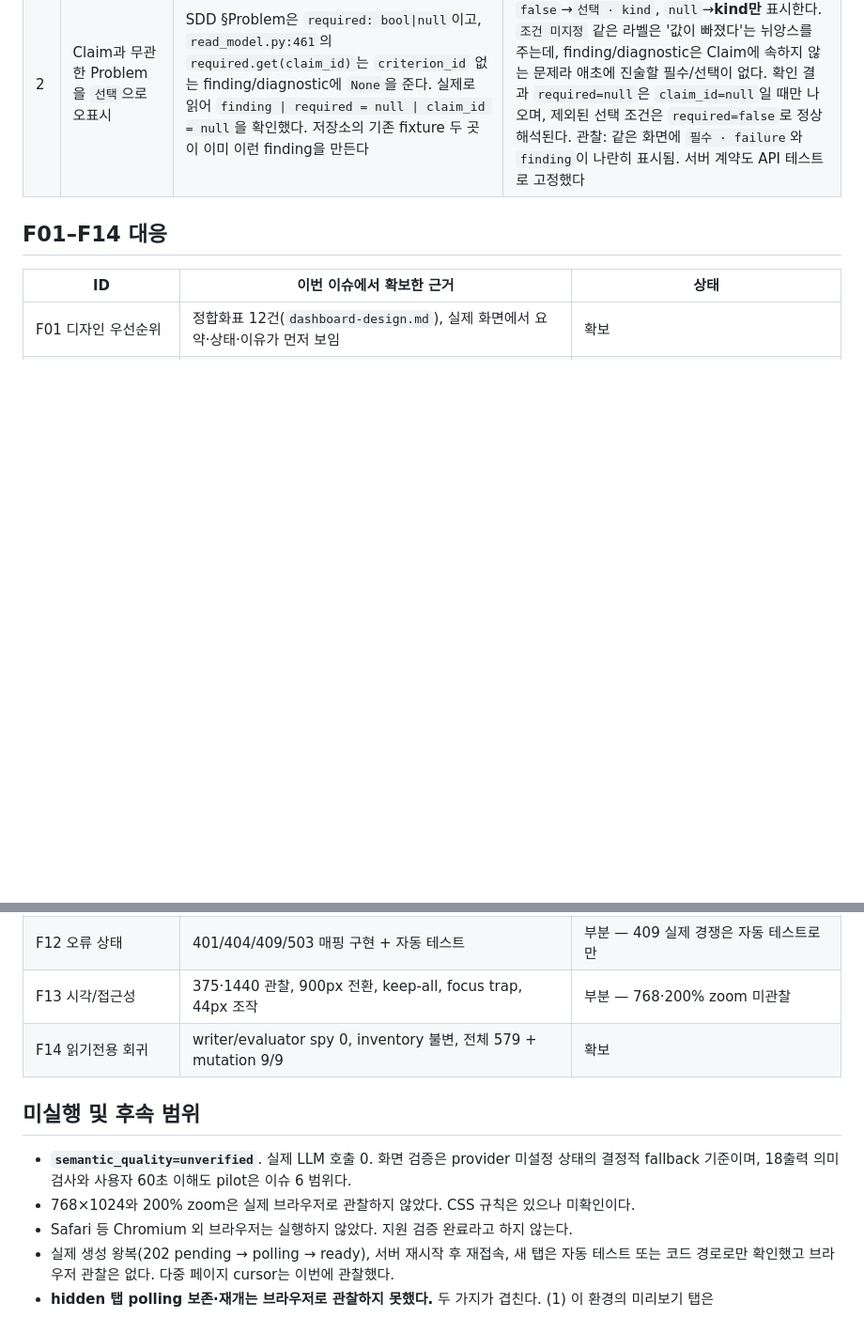
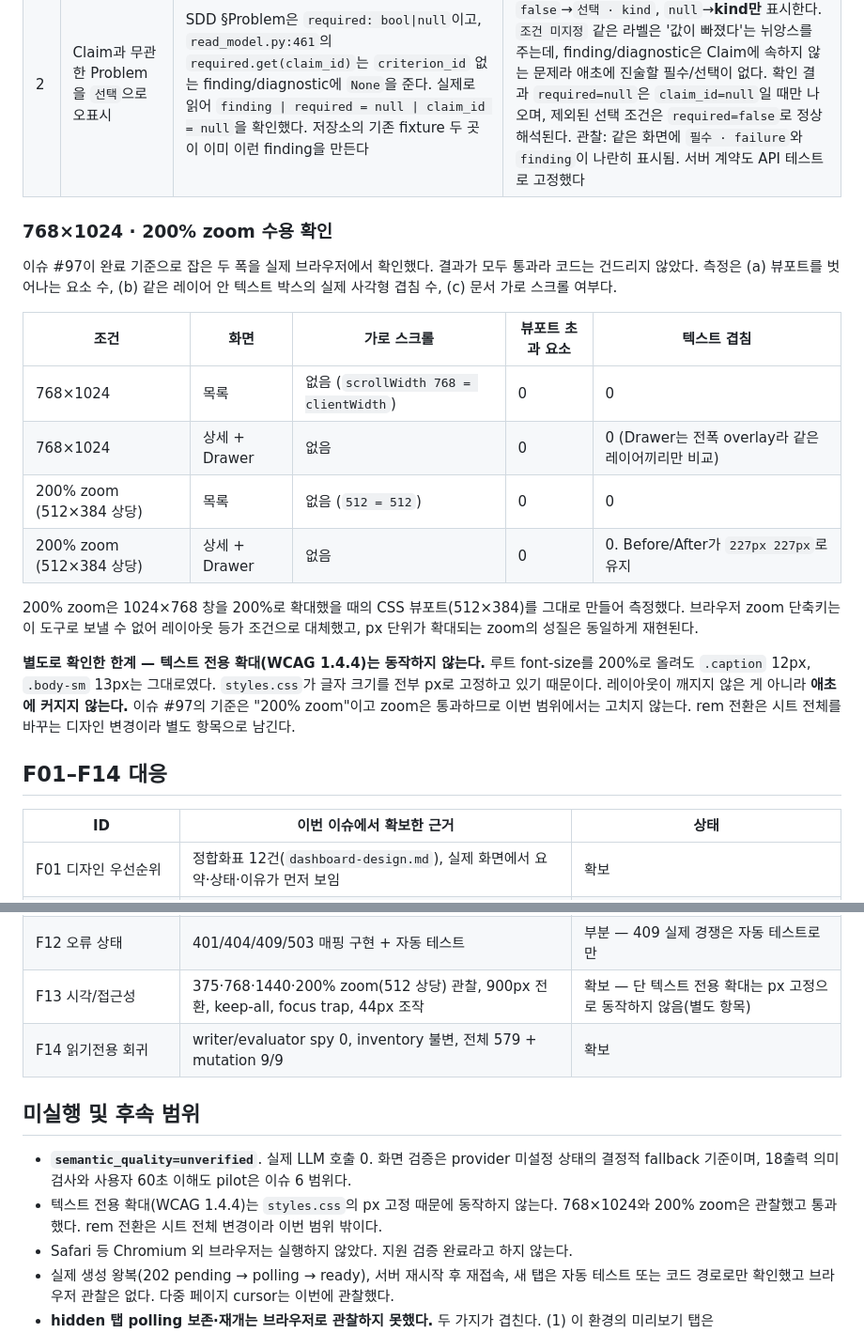
Before and after one commit to taejung3852/OwnHands, a Markdown page: docs/m5-r/dashboard-issue05-verification.md, 2 parts joined by grey strips. Shown at 94% size. Rendered like a GitHub page; blank space fills up the shorter version.

Commit message:
Dashboard issue 5: record the 768 and 200% zoom acceptance check
Issue #97 named both as completion criteria and both were still marked
unobserved. Ran them; nothing failed, so no code changed.

768x1024 and the 512x384 layout a 200% zoom produces: no horizontal scroll,
no element past the viewport, no overlapping text, and the drawer opens and
fits at both. Measured rather than eyeballed — overflow count, real rectangle
intersections within one layer, and scrollWidth against clientWidth.

One honest limit found while there: a text-only resize does nothing, because
styles.css pins every font size in px. Zoom is what #97 asked for and zoom
passes; the rem conversion is a sheet-wide design change and is recorded as
its own item rather than smuggled in here.

Refs #89
Closes #97

```diff
--- a/docs/m5-r/dashboard-issue05-verification.md
+++ b/docs/m5-r/dashboard-issue05-verification.md
@@ -141,6 +141,29 @@ python -m devharness dashboard --data-root <fixture> --project-id <id> --port 87
 | 1 | 생성이 끝나면 목록 pagination이 날아감 | 목록 카드의 ensure 완료 callback이 `render()`였다. 브라우저에서 `더 보기`로 24건을 본 뒤 `render()`를 호출하니 **19건으로 되돌아갔다**. 지적되지 않은 부작용이 하나 더 있었다 — `render()`는 `stopPolls(false)`로 `suspended`까지 비우므로 다른 카드의 일시정지된 polling도 함께 버려진다. 한편 스크롤 초기화는 실제로 일어나지 않았다(`paint()`가 `scrollY`를 건드리지 않는다) | `watchCard()`가 카드마다 repaint 함수를 등록하고, 생성이 끝나면 그 노드만 `replaceChild`로 교체한다. IntersectionObserver가 없는 경로도 같은 함수를 쓴다. 관찰: 24건 유지, 새 요약 문장 표시, `다른 작업의 검토 24건` 그대로 |
 | 2 | Claim과 무관한 Problem을 `선택`으로 오표시 | SDD §Problem은 `required: bool\|null`이고, `read_model.py:461`의 `required.get(claim_id)`는 `criterion_id` 없는 finding/diagnostic에 `None`을 준다. 실제로 읽어 `finding \| required = null \| claim_id = null`을 확인했다. 저장소의 기존 fixture 두 곳이 이미 이런 finding을 만든다 | `problemBadge()`가 `true`→`필수 · kind`, `false`→`선택 · kind`, `null`→**kind만** 표시한다. `조건 미지정` 같은 라벨은 '값이 빠졌다'는 뉘앙스를 주는데, finding/diagnostic은 Claim에 속하지 않는 문제라 애초에 진술할 필수/선택이 없다. 확인 결과 `required=null`은 `claim_id=null`일 때만 나오며, 제외된 선택 조건은 `required=false`로 정상 해석된다. 관찰: 같은 화면에 `필수 · failure`와 `finding`이 나란히 표시됨. 서버 계약도 API 테스트로 고정했다 |
 
+### 768×1024 · 200% zoom 수용 확인
+
+이슈 #97이 완료 기준으로 잡은 두 폭을 실제 브라우저에서 확인했다. 결과가 모두 통과라 코드는
+건드리지 않았다. 측정은 (a) 뷰포트를 벗어나는 요소 수, (b) 같은 레이어 안 텍스트 박스의 실제
+사각형 겹침 수, (c) 문서 가로 스크롤 여부다.
+
+| 조건 | 화면 | 가로 스크롤 | 뷰포트 초과 요소 | 텍스트 겹침 |
+|---|---|---|---|---|
+| 768×1024 | 목록 | 없음 (`scrollWidth 768 = clientWidth`) | 0 | 0 |
+| 768×1024 | 상세 + Drawer | 없음 | 0 | 0 (Drawer는 전폭 overlay라 같은 레이어끼리만 비교) |
+| 200% zoom (512×384 상당) | 목록 | 없음 (`512 = 512`) | 0 | 0 |
+| 200% zoom (512×384 상당) | 상세 + Drawer | 없음 | 0 | 0. Before/After가 `227px 227px`로 유지 |
+
+200% zoom은 1024×768 창을 200%로 확대했을 때의 CSS 뷰포트(512×384)를 그대로 만들어 측정했다.
+브라우저 zoom 단축키는 이 도구로 보낼 수 없어 레이아웃 등가 조건으로 대체했고, px 단위가
+확대되는 zoom의 성질은 동일하게 재현된다.
+
+**별도로 확인한 한계 — 텍스트 전용 확대(WCAG 1.4.4)는 동작하지 않는다.** 루트 font-size를 200%로
+올려도 `.caption` 12px, `.body-sm` 13px는 그대로였다. `styles.css`가 글자 크기를 전부 px로 고정하고
+있기 때문이다. 레이아웃이 깨지지 않은 게 아니라 **애초에 커지지 않는다.** 이슈 #97의 기준은
+"200% zoom"이고 zoom은 통과하므로 이번 범위에서는 고치지 않는다. rem 전환은 시트 전체를 바꾸는
+디자인 변경이라 별도 항목으로 남긴다.
+
 ## F01–F14 대응
 
 | ID | 이번 이슈에서 확보한 근거 | 상태 |
@@ -157,14 +180,15 @@ python -m devharness dashboard --data-root <fixture> --project-id <id> --port 87
 | F10 브라우저 세션 | 최초 로그인·새로고침·deep link·CSRF 소실·401. token 저장·URL 노출 0 | 부분 — 새 탭·서버 재시작은 미관찰 |
 | F11 정적 제공 | 설치 후 시작, MIME/CSP, allowlist 밖 404, traversal 0, API 오류 HTML화 0 | 확보 |
 | F12 오류 상태 | 401/404/409/503 매핑 구현 + 자동 테스트 | 부분 — 409 실제 경쟁은 자동 테스트로만 |
-| F13 시각/접근성 | 375·1440 관찰, 900px 전환, keep-all, focus trap, 44px 조작 | 부분 — 768·200% zoom 미관찰 |
+| F13 시각/접근성 | 375·768·1440·200% zoom(512 상당) 관찰, 900px 전환, keep-all, focus trap, 44px 조작 | 확보 — 단 텍스트 전용 확대는 px 고정으로 동작하지 않음(별도 항목) |
 | F14 읽기전용 회귀 | writer/evaluator spy 0, inventory 불변, 전체 579 + mutation 9/9 | 확보 |
 
 ## 미실행 및 후속 범위
 
 - **`semantic_quality=unverified`**. 실제 LLM 호출 0. 화면 검증은 provider 미설정 상태의
   결정적 fallback 기준이며, 18출력 의미 검사와 사용자 60초 이해도 pilot은 이슈 6 범위다.
-- 768×1024와 200% zoom은 실제 브라우저로 관찰하지 않았다. CSS 규칙은 있으나 미확인이다.
+- 텍스트 전용 확대(WCAG 1.4.4)는 `styles.css`의 px 고정 때문에 동작하지 않는다. 768×1024와
+  200% zoom은 관찰했고 통과했다. rem 전환은 시트 전체 변경이라 이번 범위 밖이다.
 - Safari 등 Chromium 외 브라우저는 실행하지 않았다. 지원 검증 완료라고 하지 않는다.
 - 실제 생성 왕복(202 pending → polling → ready), 서버 재시작 후 재접속, 새 탭은 자동 테스트
   또는 코드 경로로만 확인했고 브라우저 관찰은 없다. 다중 페이지 cursor는 이번에 관찰했다.
```
